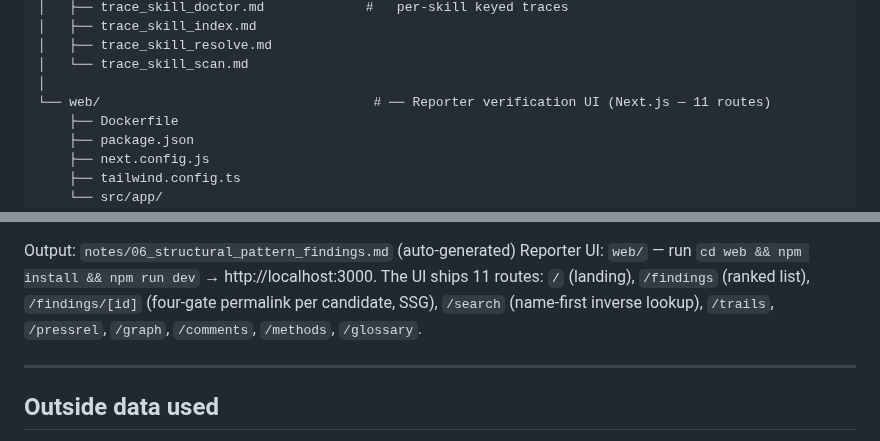
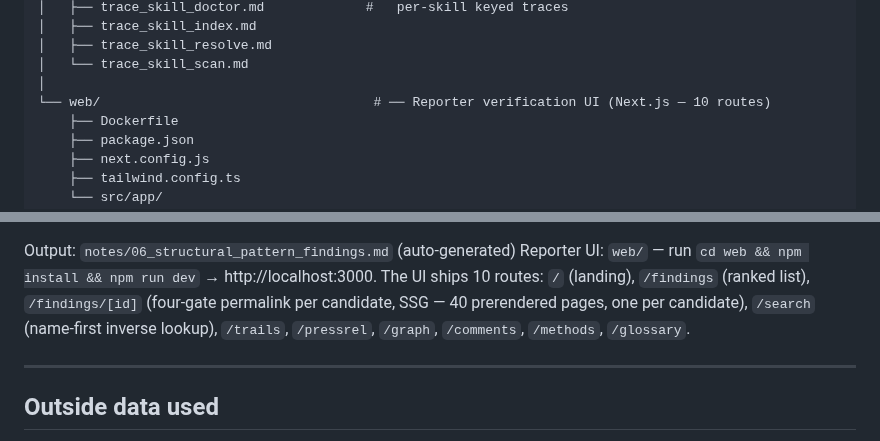
Before and after one commit to MokshitSurana/northwestern-challenge, a Markdown page: README.md, 2 parts joined by grey strips. Drawn GitHub-style.

Commit message:
readme: fix '11 routes' to '10 routes' in tree comment and route list

```diff
--- a/README.md
+++ b/README.md
@@ -218,7 +218,7 @@ The agent-mediated and direct-script paths produce **identical artifacts** — t
 │   ├── trace_skill_resolve.md
 │   └── trace_skill_scan.md
 │
-└── web/                                   # ── Reporter verification UI (Next.js — 11 routes)
+└── web/                                   # ── Reporter verification UI (Next.js — 10 routes)
     ├── Dockerfile
     ├── package.json
     ├── next.config.js
@@ -567,9 +567,10 @@ conflict-of-interest framing: `notes/08_external_verification_top_candidates.md`
 
 Output: `notes/06_structural_pattern_findings.md` (auto-generated)
 Reporter UI: `web/` — run `cd web && npm install && npm run dev` → http://localhost:3000.
-The UI ships 11 routes: `/` (landing), `/findings` (ranked list), `/findings/[id]`
-(four-gate permalink per candidate, SSG), `/search` (name-first inverse lookup),
-`/trails`, `/pressrel`, `/graph`, `/comments`, `/methods`, `/glossary`.
+The UI ships 10 routes: `/` (landing), `/findings` (ranked list), `/findings/[id]`
+(four-gate permalink per candidate, SSG — 40 prerendered pages, one per
+candidate), `/search` (name-first inverse lookup), `/trails`, `/pressrel`,
+`/graph`, `/comments`, `/methods`, `/glossary`.
 
 ---
 
```
